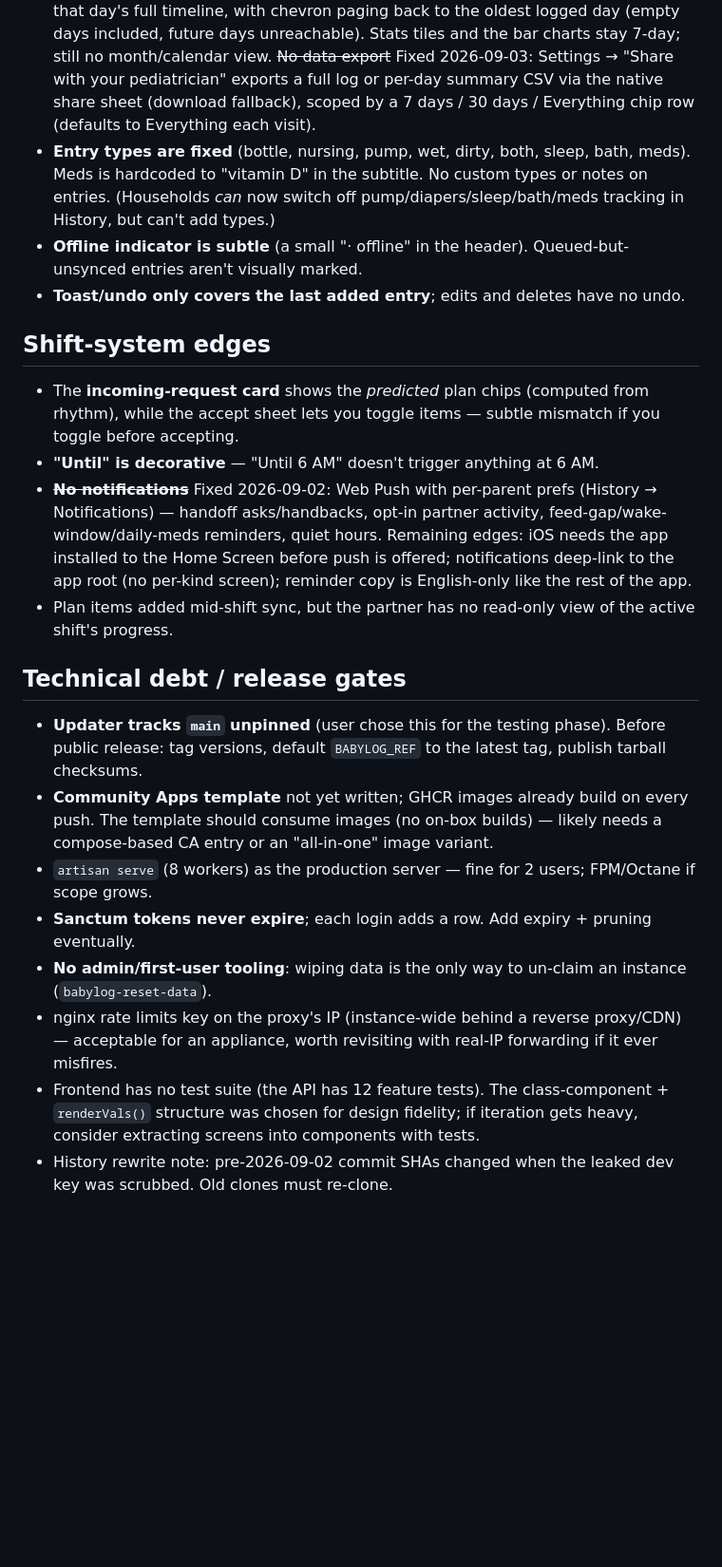
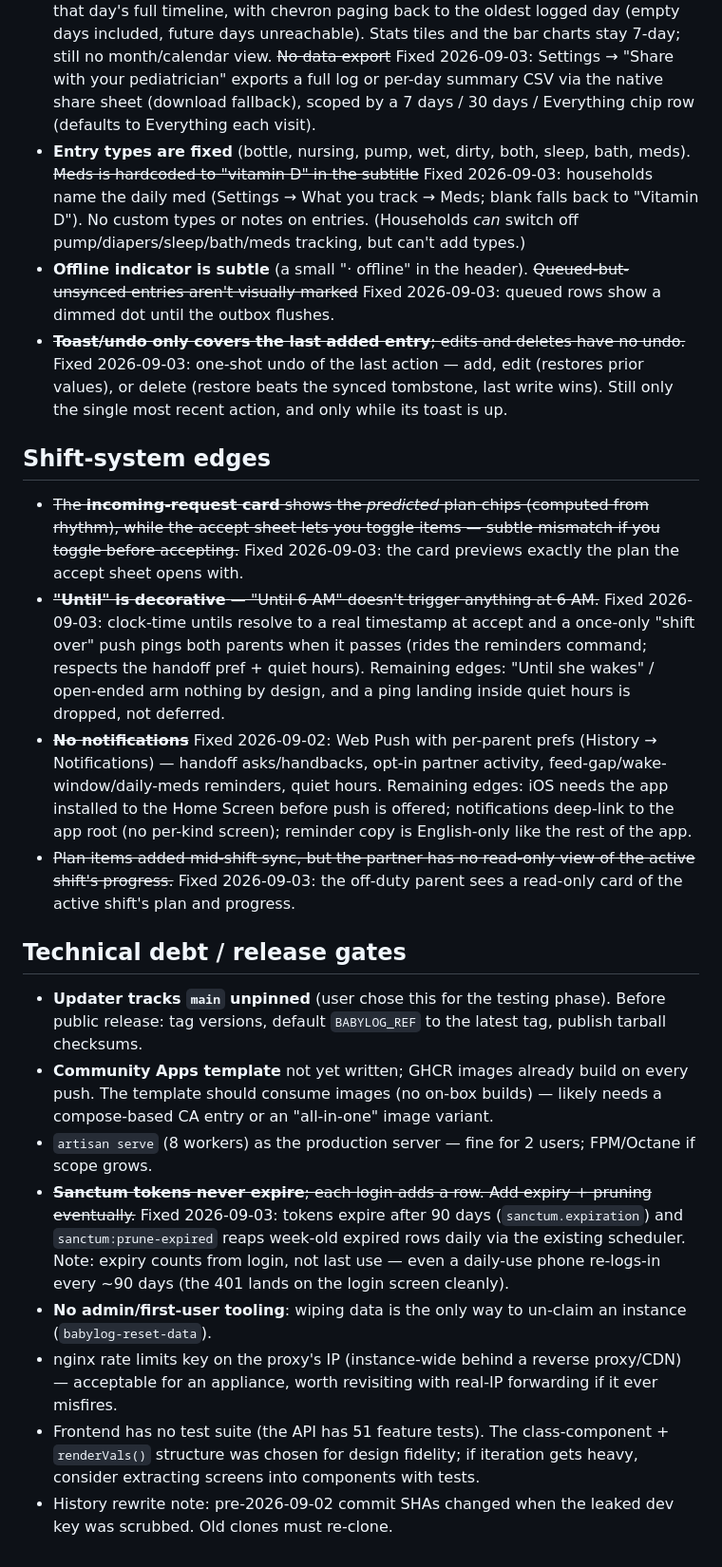
Before and after one commit to straplocked/baby-log, a Markdown page: docs/known-limitations.md, the part around one of its changes. Shown at 95% size. Rendered like a GitHub page; blank space fills up the shorter version.

Commit message:
Update the limitations backlog and runbook for tonight's batch
Strike account editing, units, med name, pending markers, undo depth,
the request-card mismatch, the decorative until, the missing partner
shift view, and immortal Sanctum tokens — each with its remaining
edges. Add the 90-day re-login row to troubleshooting and correct the
feature-test count.

Co-Authored-By: Claude Fable 5 <noreply@anthropic.com>

```diff
--- a/docs/known-limitations.md
+++ b/docs/known-limitations.md
@@ -11,24 +11,24 @@ Honest list of what's missing, stubbed, or deliberately deferred — the startin
 - ~~**Baby "age" is a static label**~~ Fixed 2026-09-02: onboarding asks for a birth date (editable later in History → About), and the header age computes live (weeks → months → years). The old label remains only as a fallback for babies without a DOB.
 - **Nursing, pumping, and sleep now have a live start/stop timer** (Now-screen banner, shared across both phones, partner pinged on start); pumping's timer also captures the amount at stop. ~~Sleep is still logged as a duration after the fact~~ Fixed 2026-09-03: the sleep picker is timer-first, and stopping auto-logs the nap (stamped at wake-up, duration in minutes) so the wake-window insight picks it up.
 - **Home timeline shows the last 12 entries.** ~~History is a fixed 7-day window, no day-by-day drill-down~~ Fixed 2026-09-03: tap any bar or day row in History to open that day's full timeline, with chevron paging back to the oldest logged day (empty days included, future days unreachable). Stats tiles and the bar charts stay 7-day; still no month/calendar view. ~~No data export~~ Fixed 2026-09-03: Settings → "Share with your pediatrician" exports a full log or per-day summary CSV via the native share sheet (download fallback), scoped by a 7 days / 30 days / Everything chip row (defaults to Everything each visit).
-- **Entry types are fixed** (bottle, nursing, pump, wet, dirty, both, sleep, bath, meds). Meds is hardcoded to "vitamin D" in the subtitle. No custom types or notes on entries. (Households *can* now switch off pump/diapers/sleep/bath/meds tracking in History, but can't add types.)
-- **Offline indicator is subtle** (a small "· offline" in the header). Queued-but-unsynced entries aren't visually marked.
-- **Toast/undo only covers the last added entry**; edits and deletes have no undo.
+- **Entry types are fixed** (bottle, nursing, pump, wet, dirty, both, sleep, bath, meds). ~~Meds is hardcoded to "vitamin D" in the subtitle~~ Fixed 2026-09-03: households name the daily med (Settings → What you track → Meds; blank falls back to "Vitamin D"). No custom types or notes on entries. (Households *can* switch off pump/diapers/sleep/bath/meds tracking, but can't add types.)
+- **Offline indicator is subtle** (a small "· offline" in the header). ~~Queued-but-unsynced entries aren't visually marked~~ Fixed 2026-09-03: queued rows show a dimmed dot until the outbox flushes.
+- ~~**Toast/undo only covers the last added entry**; edits and deletes have no undo.~~ Fixed 2026-09-03: one-shot undo of the last action — add, edit (restores prior values), or delete (restore beats the synced tombstone, last write wins). Still only the single most recent action, and only while its toast is up.
 
 ## Shift-system edges
 
-- The **incoming-request card** shows the *predicted* plan chips (computed from rhythm), while the accept sheet lets you toggle items — subtle mismatch if you toggle before accepting.
-- **"Until" is decorative** — "Until 6 AM" doesn't trigger anything at 6 AM.
+- ~~The **incoming-request card** shows the *predicted* plan chips (computed from rhythm), while the accept sheet lets you toggle items — subtle mismatch if you toggle before accepting.~~ Fixed 2026-09-03: the card previews exactly the plan the accept sheet opens with.
+- ~~**"Until" is decorative** — "Until 6 AM" doesn't trigger anything at 6 AM.~~ Fixed 2026-09-03: clock-time untils resolve to a real timestamp at accept and a once-only "shift over" push pings both parents when it passes (rides the reminders command; respects the handoff pref + quiet hours). Remaining edges: "Until she wakes" / open-ended arm nothing by design, and a ping landing inside quiet hours is dropped, not deferred.
 - ~~**No notifications**~~ Fixed 2026-09-02: Web Push with per-parent prefs (History → Notifications) — handoff asks/handbacks, opt-in partner activity, feed-gap/wake-window/daily-meds reminders, quiet hours. Remaining edges: iOS needs the app installed to the Home Screen before push is offered; notifications deep-link to the app root (no per-kind screen); reminder copy is English-only like the rest of the app.
-- Plan items added mid-shift sync, but the partner has no read-only view of the active shift's progress.
+- ~~Plan items added mid-shift sync, but the partner has no read-only view of the active shift's progress.~~ Fixed 2026-09-03: the off-duty parent sees a read-only card of the active shift's plan and progress.
 
 ## Technical debt / release gates
 
 - **Updater tracks `main` unpinned** (user chose this for the testing phase). Before public release: tag versions, default `BABYLOG_REF` to the latest tag, publish tarball checksums.
 - **Community Apps template** not yet written; GHCR images already build on every push. The template should consume images (no on-box builds) — likely needs a compose-based CA entry or an "all-in-one" image variant.
 - `artisan serve` (8 workers) as the production server — fine for 2 users; FPM/Octane if scope grows.
-- **Sanctum tokens never expire**; each login adds a row. Add expiry + pruning eventually.
+- ~~**Sanctum tokens never expire**; each login adds a row. Add expiry + pruning eventually.~~ Fixed 2026-09-03: tokens expire after 90 days (`sanctum.expiration`) and `sanctum:prune-expired` reaps week-old expired rows daily via the existing scheduler. Note: expiry counts from login, not last use — even a daily-use phone re-logs-in every ~90 days (the 401 lands on the login screen cleanly).
 - **No admin/first-user tooling**: wiping data is the only way to un-claim an instance (`babylog-reset-data`).
 - nginx rate limits key on the proxy's IP (instance-wide behind a reverse proxy/CDN) — acceptable for an appliance, worth revisiting with real-IP forwarding if it ever misfires.
-- Frontend has no test suite (the API has 12 feature tests). The class-component + `renderVals()` structure was chosen for design fidelity; if iteration gets heavy, consider extracting screens into components with tests.
+- Frontend has no test suite (the API has 51 feature tests). The class-component + `renderVals()` structure was chosen for design fidelity; if iteration gets heavy, consider extracting screens into components with tests.
 - History rewrite note: pre-2026-09-02 commit SHAs changed when the leaked dev key was scrubbed. Old clones must re-clone.
```
Also changed, not shown: other parts of docs/known-limitations.md (+2 -2 lines), docs/operations.md (+1 -0 lines).
